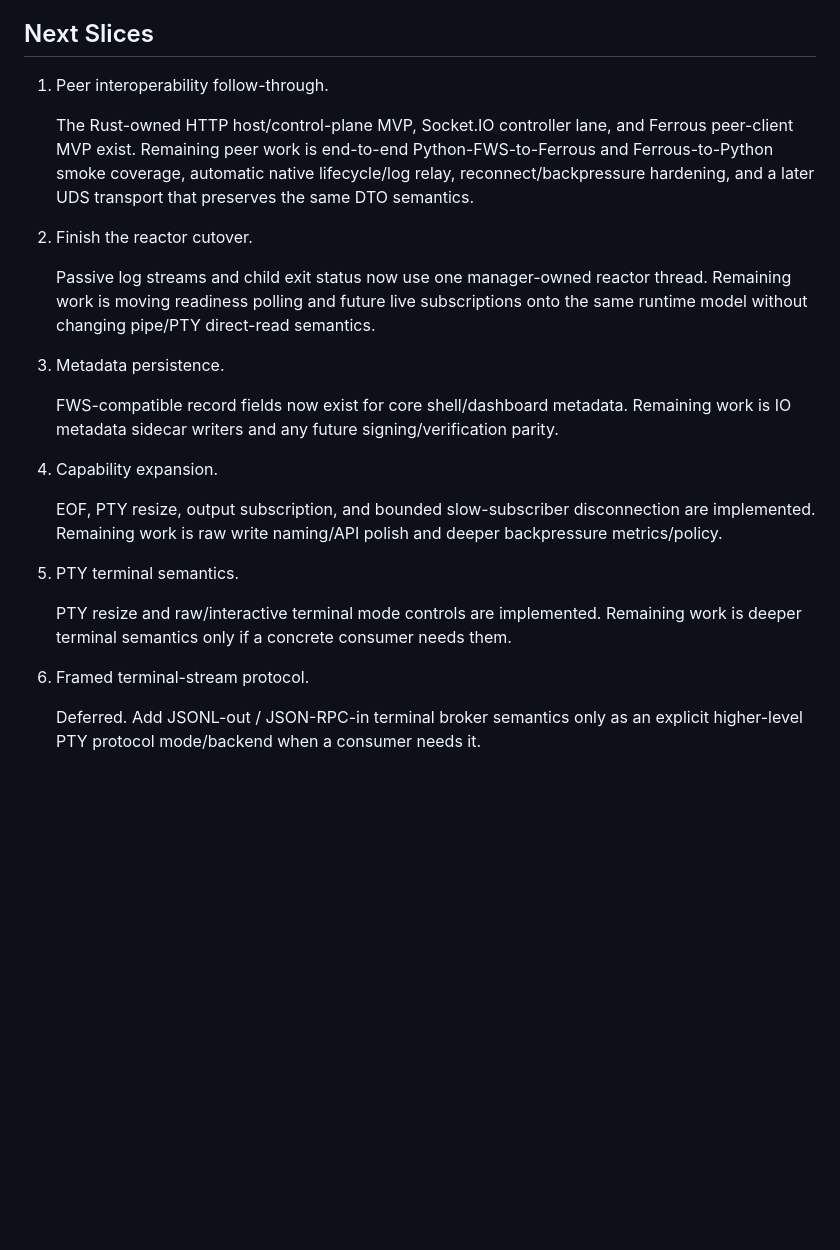
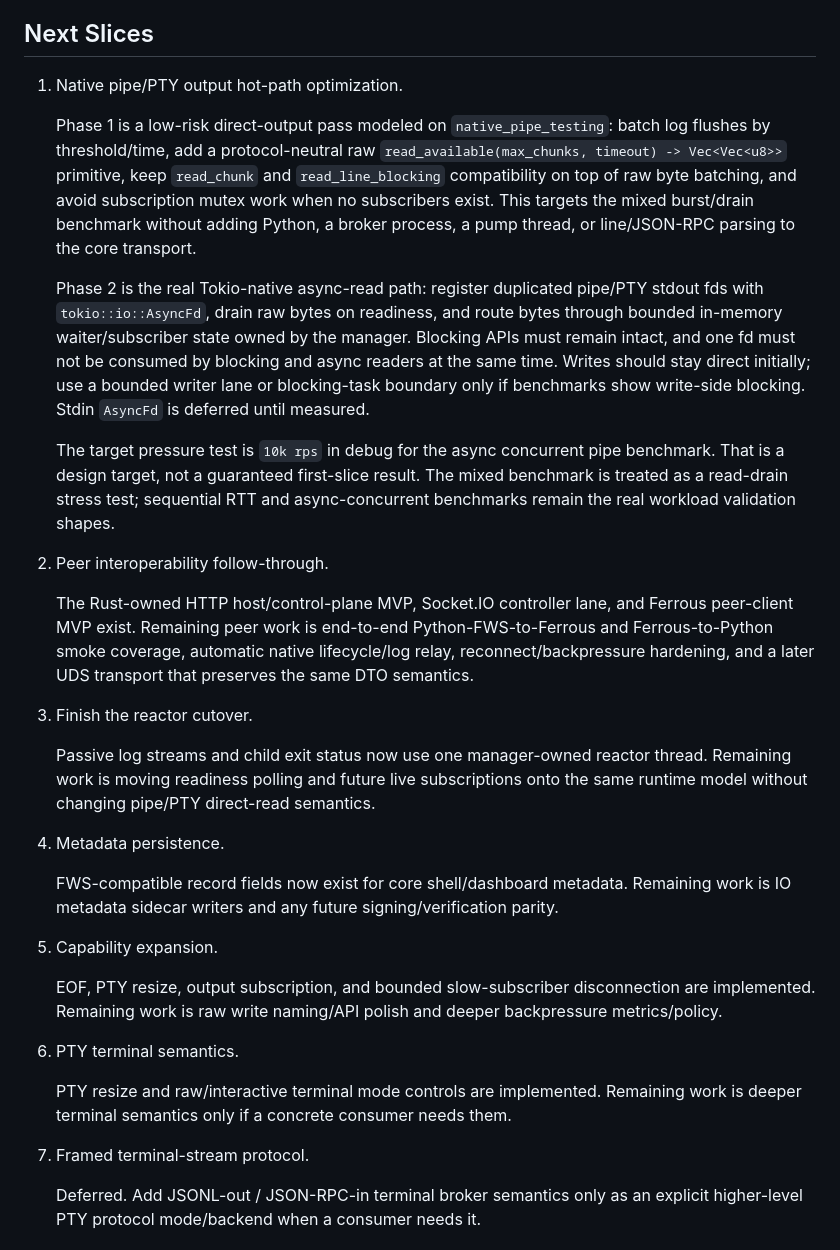
Before and after one commit to mrsurge/framework-shells, a Markdown page: docs/FERROUS_FRAMEWORK_ADOPTION.md, the part around the change. Rendered like a GitHub page; blank space fills up the shorter version.

Commit message:
Document Ferrous native output optimization plan

```diff
--- a/docs/FERROUS_FRAMEWORK_ADOPTION.md
+++ b/docs/FERROUS_FRAMEWORK_ADOPTION.md
@@ -129,27 +129,35 @@ Proc/app-worker style shells are lifecycle/log workers: stdout/stderr logging, p
 
 ## Next Slices
 
-1. Peer interoperability follow-through.
+1. Native pipe/PTY output hot-path optimization.
+
+   Phase 1 is a low-risk direct-output pass modeled on `native_pipe_testing`: batch log flushes by threshold/time, add a protocol-neutral raw `read_available(max_chunks, timeout) -> Vec<Vec<u8>>` primitive, keep `read_chunk` and `read_line_blocking` compatibility on top of raw byte batching, and avoid subscription mutex work when no subscribers exist. This targets the mixed burst/drain benchmark without adding Python, a broker process, a pump thread, or line/JSON-RPC parsing to the core transport.
+
+   Phase 2 is the real Tokio-native async-read path: register duplicated pipe/PTY stdout fds with `tokio::io::AsyncFd`, drain raw bytes on readiness, and route bytes through bounded in-memory waiter/subscriber state owned by the manager. Blocking APIs must remain intact, and one fd must not be consumed by blocking and async readers at the same time. Writes should stay direct initially; use a bounded writer lane or blocking-task boundary only if benchmarks show write-side blocking. Stdin `AsyncFd` is deferred until measured.
+
+   The target pressure test is `10k rps` in debug for the async concurrent pipe benchmark. That is a design target, not a guaranteed first-slice result. The mixed benchmark is treated as a read-drain stress test; sequential RTT and async-concurrent benchmarks remain the real workload validation shapes.
+
+2. Peer interoperability follow-through.
 
    The Rust-owned HTTP host/control-plane MVP, Socket.IO controller lane, and Ferrous peer-client MVP exist. Remaining peer work is end-to-end Python-FWS-to-Ferrous and Ferrous-to-Python smoke coverage, automatic native lifecycle/log relay, reconnect/backpressure hardening, and a later UDS transport that preserves the same DTO semantics.
 
-2. Finish the reactor cutover.
+3. Finish the reactor cutover.
 
    Passive log streams and child exit status now use one manager-owned reactor thread. Remaining work is moving readiness polling and future live subscriptions onto the same runtime model without changing pipe/PTY direct-read semantics.
 
-3. Metadata persistence.
+4. Metadata persistence.
 
    FWS-compatible record fields now exist for core shell/dashboard metadata. Remaining work is IO metadata sidecar writers and any future signing/verification parity.
 
-4. Capability expansion.
+5. Capability expansion.
 
    EOF, PTY resize, output subscription, and bounded slow-subscriber disconnection are implemented. Remaining work is raw write naming/API polish and deeper backpressure metrics/policy.
 
-5. PTY terminal semantics.
+6. PTY terminal semantics.
 
    PTY resize and raw/interactive terminal mode controls are implemented. Remaining work is deeper terminal semantics only if a concrete consumer needs them.
 
-6. Framed terminal-stream protocol.
+7. Framed terminal-stream protocol.
 
    Deferred. Add JSONL-out / JSON-RPC-in terminal broker semantics only as an explicit higher-level PTY protocol mode/backend when a consumer needs it.
 
```
